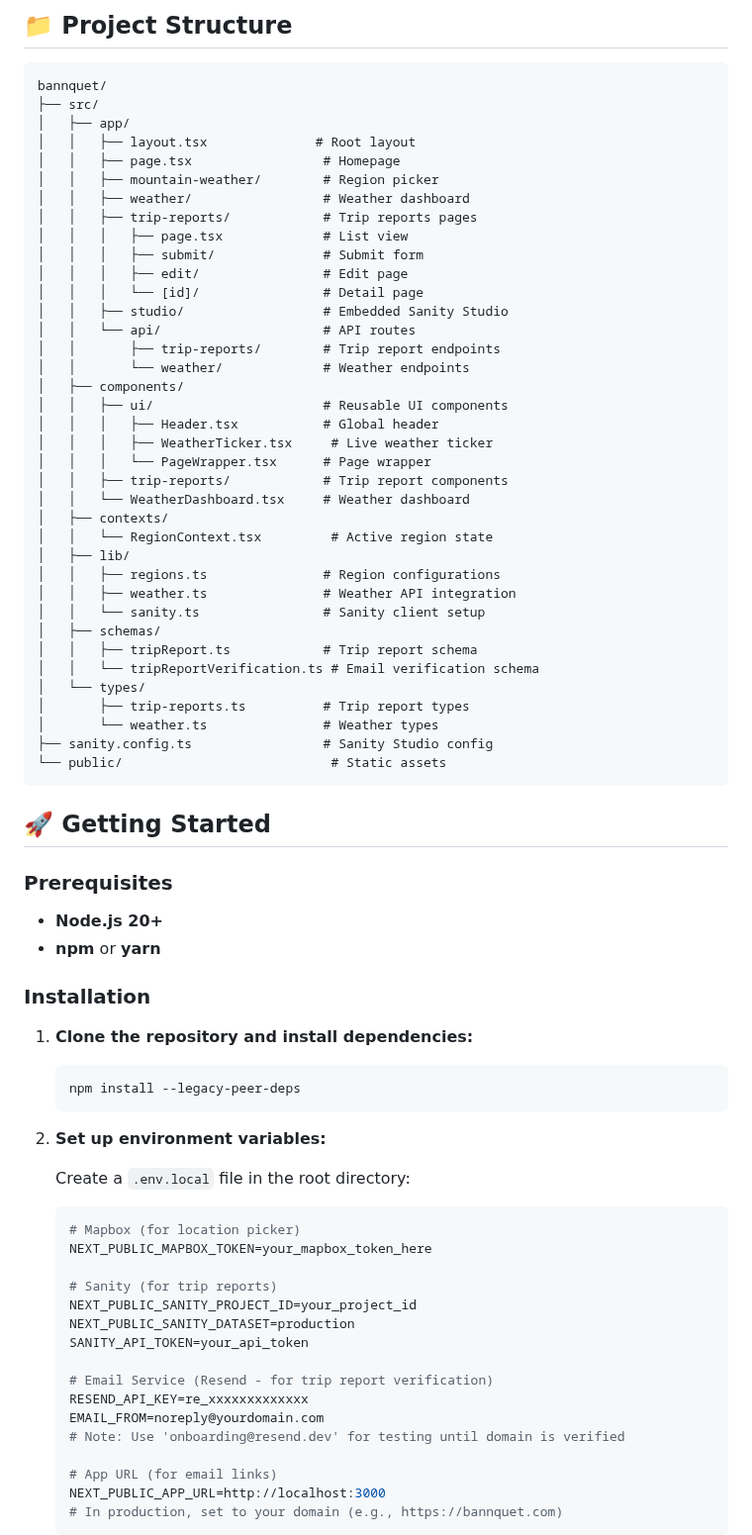
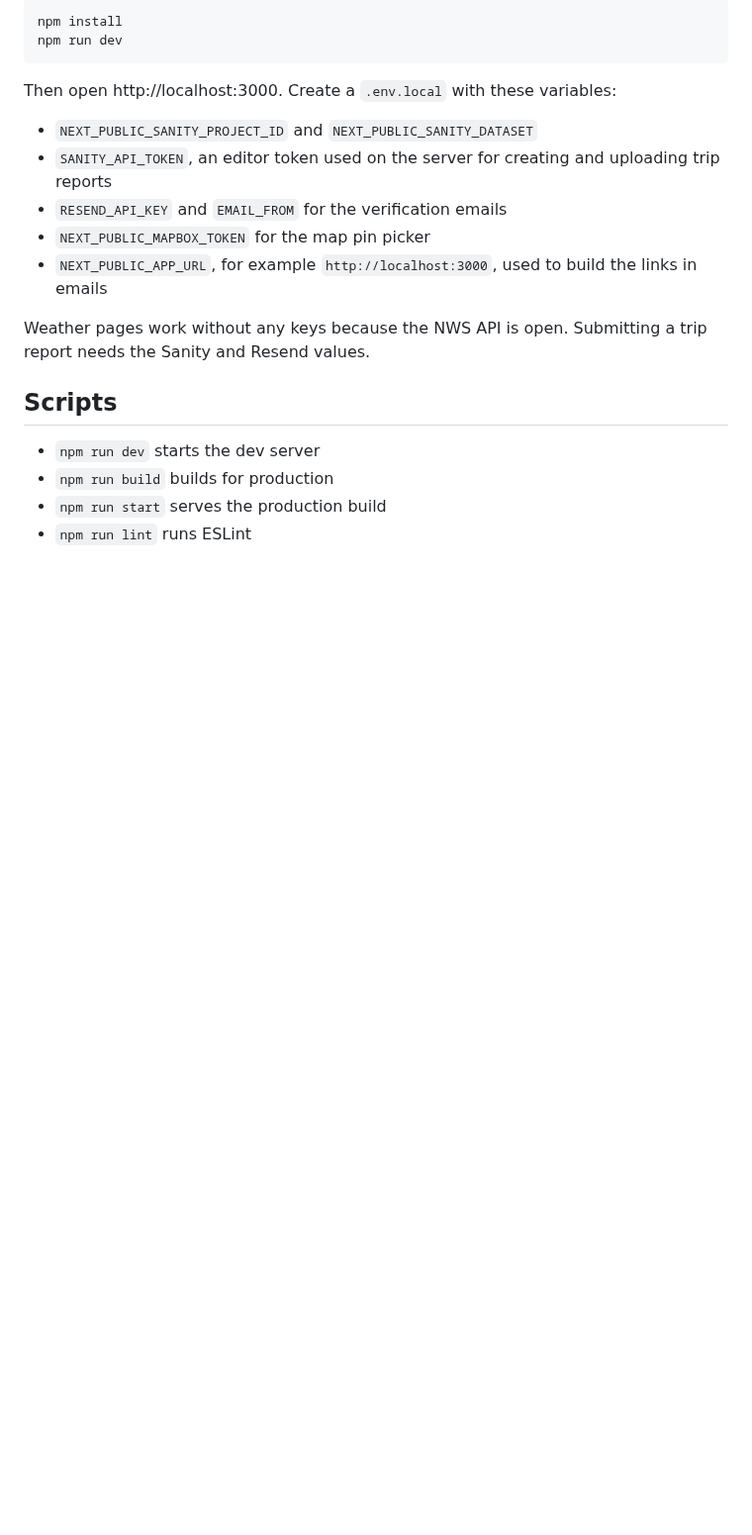
Before and after one commit to jakedcl/bannquet, a Markdown page: README.md, the part around one of its changes. Shown at 99% size. Drawn GitHub-style; blank space fills up the shorter version.

Commit message:
Rewrite README (#1)

````diff
--- a/README.md
+++ b/README.md
@@ -52,78 +26,23 @@ Bannquet provides real-time weather tools and community trip reports for four no
 
-## 📁 Project Structure
-
-```
-bannquet/
-├── src/
-│   ├── app/
-│   │   ├── layout.tsx              # Root layout
-│   │   ├── page.tsx                 # Homepage
-│   │   ├── mountain-weather/        # Region picker
-│   │   ├── weather/                 # Weather dashboard
-│   │   ├── trip-reports/            # Trip reports pages
-│   │   │   ├── page.tsx             # List view
-│   │   │   ├── submit/              # Submit form
-│   │   │   ├── edit/                # Edit page
-│   │   │   └── [id]/                # Detail page
-│   │   ├── studio/                  # Embedded Sanity Studio
-│   │   └── api/                     # API routes
-│   │       ├── trip-reports/        # Trip report endpoints
-│   │       └── weather/             # Weather endpoints
-│   ├── components/
-│   │   ├── ui/                      # Reusable UI components
-│   │   │   ├── Header.tsx           # Global header
-│   │   │   ├── WeatherTicker.tsx     # Live weather ticker
-│   │   │   └── PageWrapper.tsx      # Page wrapper
-│   │   ├── trip-reports/            # Trip report components
-│   │   └── WeatherDashboard.tsx     # Weather dashboard
-│   ├── contexts/
-│   │   └── RegionContext.tsx         # Active region state
-│   ├── lib/
-│   │   ├── regions.ts               # Region configurations
-│   │   ├── weather.ts               # Weather API integration
-│   │   └── sanity.ts                # Sanity client setup
-│   ├── schemas/
-│   │   ├── tripReport.ts            # Trip report schema
-│   │   └── tripReportVerification.ts # Email verification schema
-│   └── types/
-│       ├── trip-reports.ts          # Trip report types
-│       └── weather.ts               # Weather types
-├── sanity.config.ts                 # Sanity Studio config
-└── public/                           # Static assets
+```sh
+npm install
+npm run dev
 ```
 
-## 🚀 Getting Started
+Then open http://localhost:3000. Create a `.env.local` with these variables:
 
-### Prerequisites
-- **Node.js 20+**
-- **npm** or **yarn**
+- `NEXT_PUBLIC_SANITY_PROJECT_ID` and `NEXT_PUBLIC_SANITY_DATASET`
+- `SANITY_API_TOKEN`, an editor token used on the server for creating and uploading trip reports
+- `RESEND_API_KEY` and `EMAIL_FROM` for the verification emails
+- `NEXT_PUBLIC_MAPBOX_TOKEN` for the map pin picker
+- `NEXT_PUBLIC_APP_URL`, for example `http://localhost:3000`, used to build the links in emails
 
-### Installation
+Weather pages work without any keys because the NWS API is open. Submitting a trip report needs the Sanity and Resend values.
 
-1. **Clone the repository and install dependencies:**
-   ```bash
-   npm install --legacy-peer-deps
-   ```
+## Scripts
 
-2. **Set up environment variables:**
+- `npm run dev` starts the dev server
+- `npm run build` builds for production
+- `npm run start` serves the production build
+- `npm run lint` runs ESLint
 
-   Create a `.env.local` file in the root directory:
-   ```env
-   # Mapbox (for location picker)
-   NEXT_PUBLIC_MAPBOX_TOKEN=your_mapbox_token_here
-
-   # Sanity (for trip reports)
-   NEXT_PUBLIC_SANITY_PROJECT_ID=your_project_id
-   NEXT_PUBLIC_SANITY_DATASET=production
-   SANITY_API_TOKEN=your_api_token
-
-   # Email Service (Resend - for trip report verification)
-   RESEND_API_KEY=re_xxxxxxxxxxxxx
-   EMAIL_FROM=noreply@yourdomain.com
-   # Note: Use 'onboarding@resend.dev' for testing until domain is verified
-
-   # App URL (for email links)
-   NEXT_PUBLIC_APP_URL=http://localhost:3000
-   # In production, set to your domain (e.g., https://bannquet.com)
-   ```
-
````
Also changed, not shown: other parts of README.md (+15 -96 lines), docs/screenshot.png (added).
